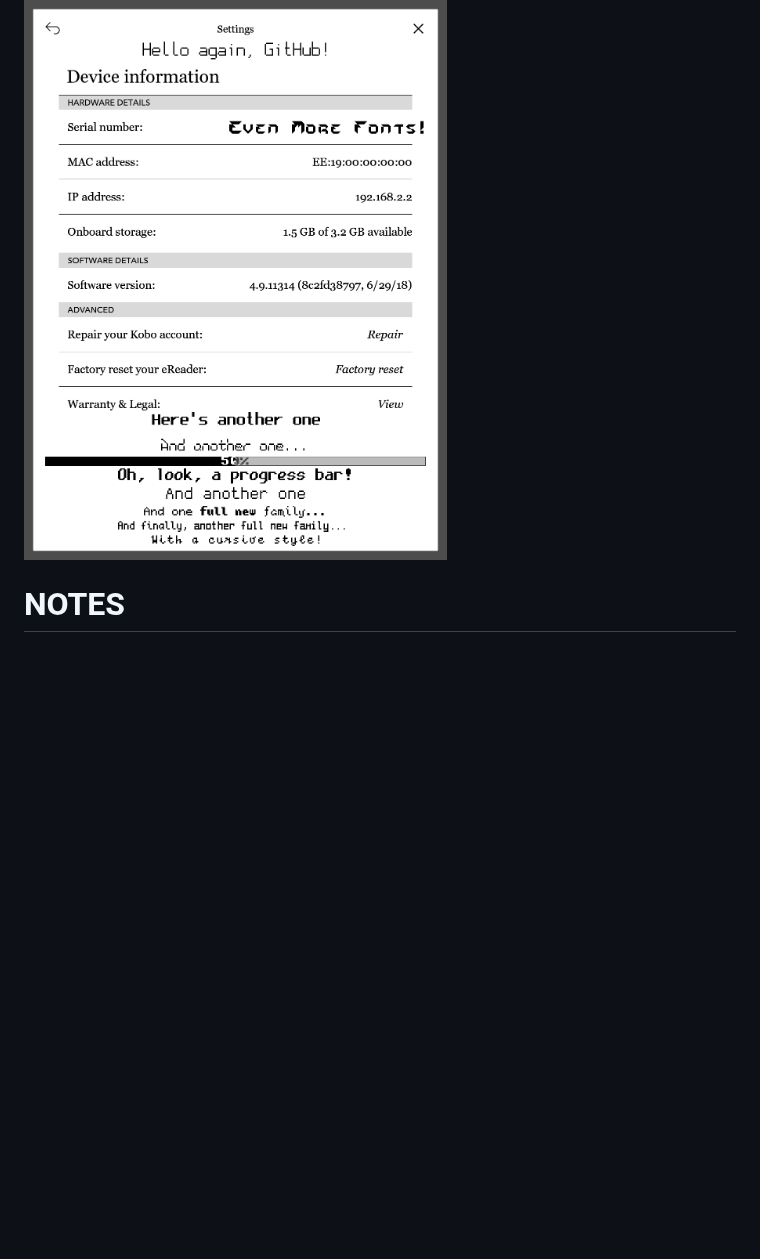
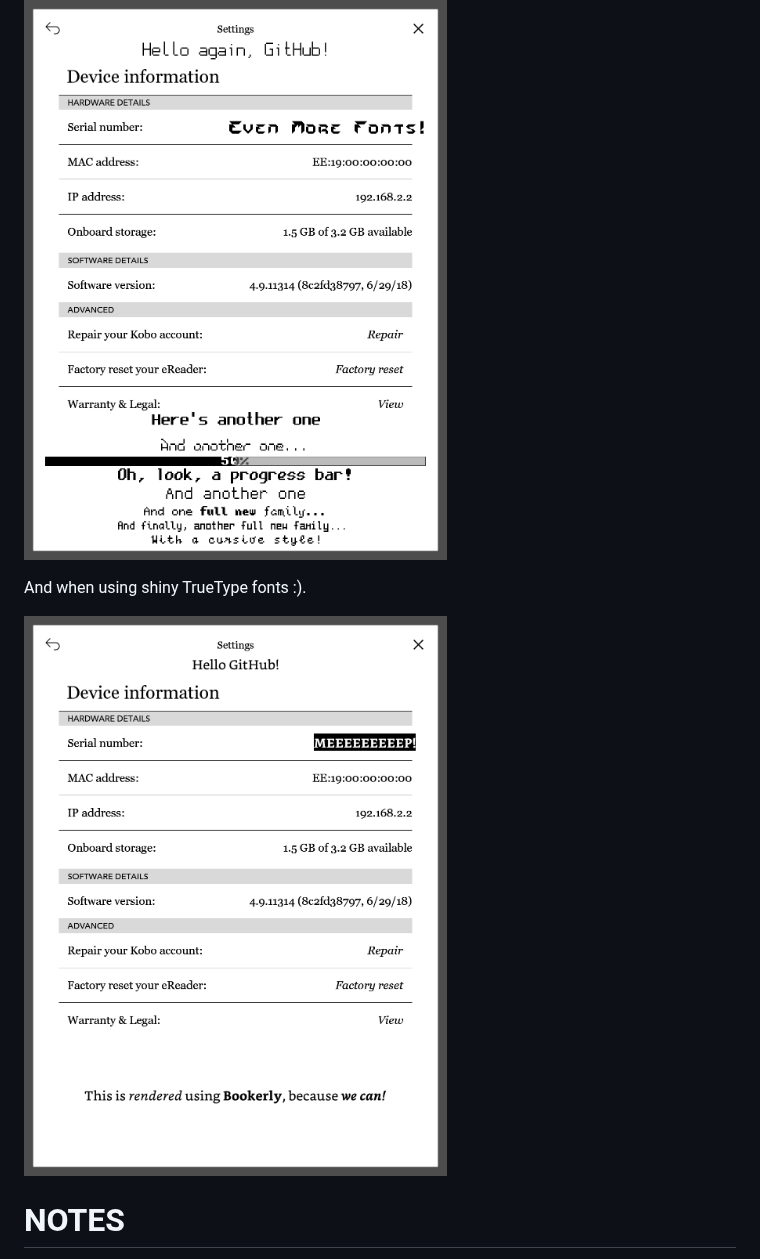
Before and after one commit to NiLuJe/FBInk, a Markdown page: README.md, the part around the change. Drawn GitHub-style; pictures changed too: fbink_ot.png (added); blank space fills up the shorter version.

Commit message:
Add a screenshot showcasing OT/TTF rendering

```diff
--- a/README.md
+++ b/README.md
@@ -56,6 +56,10 @@ And with a few other fonts, as well as a progress bar...
 
 ![FBInk 1.6.2 on a Kobo H2O](https://raw.githubusercontent.com/NiLuJe/FBInk/master/fbink_bars.png)
 
+And when using shiny TrueType fonts :).
+
+![FBInk 1.8.0 on a Kobo H2O](https://raw.githubusercontent.com/NiLuJe/FBInk/master/fbink_ot.png)
+
 # NOTES
 
 Kindle support covers the full Kindle lineup, starting from the K2.
```
